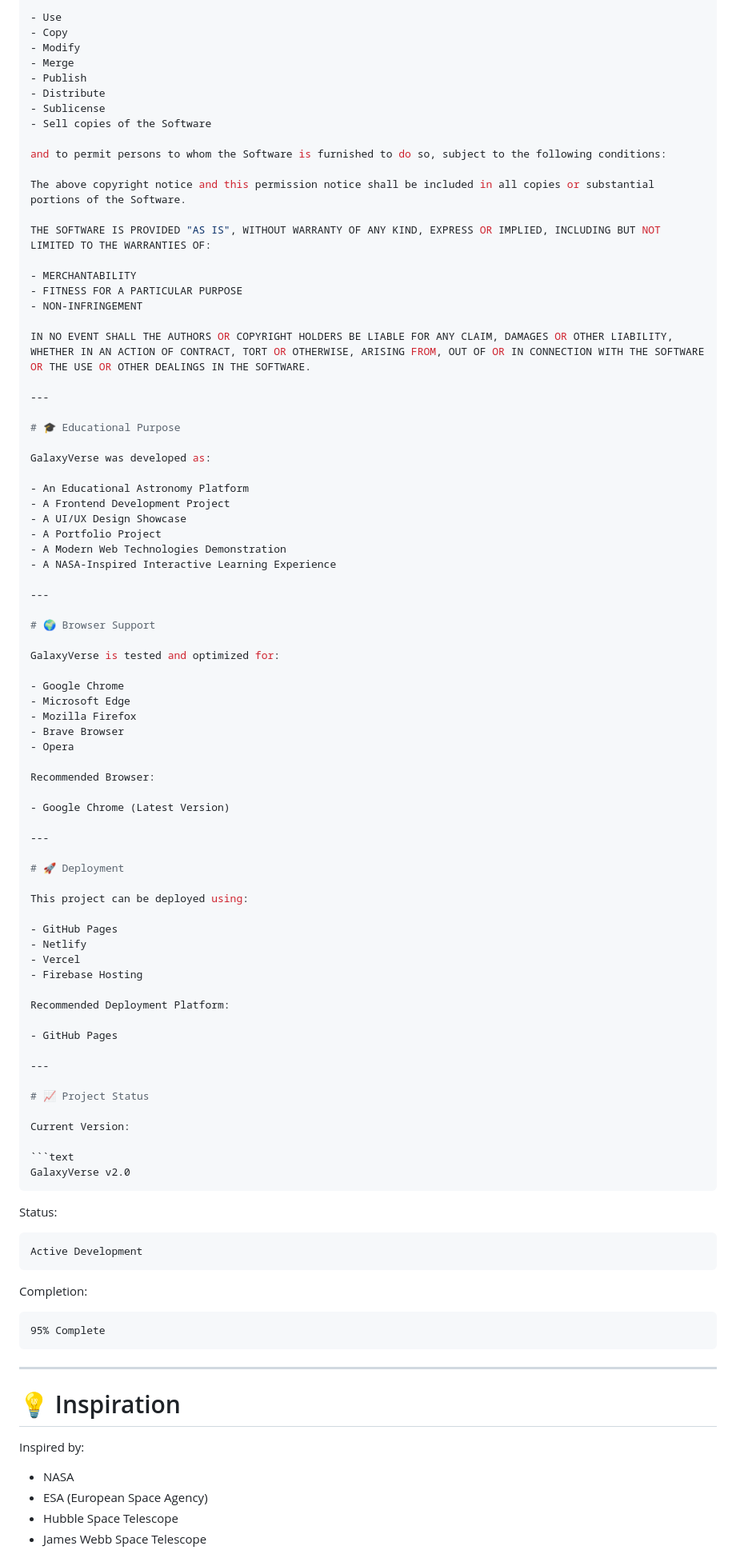
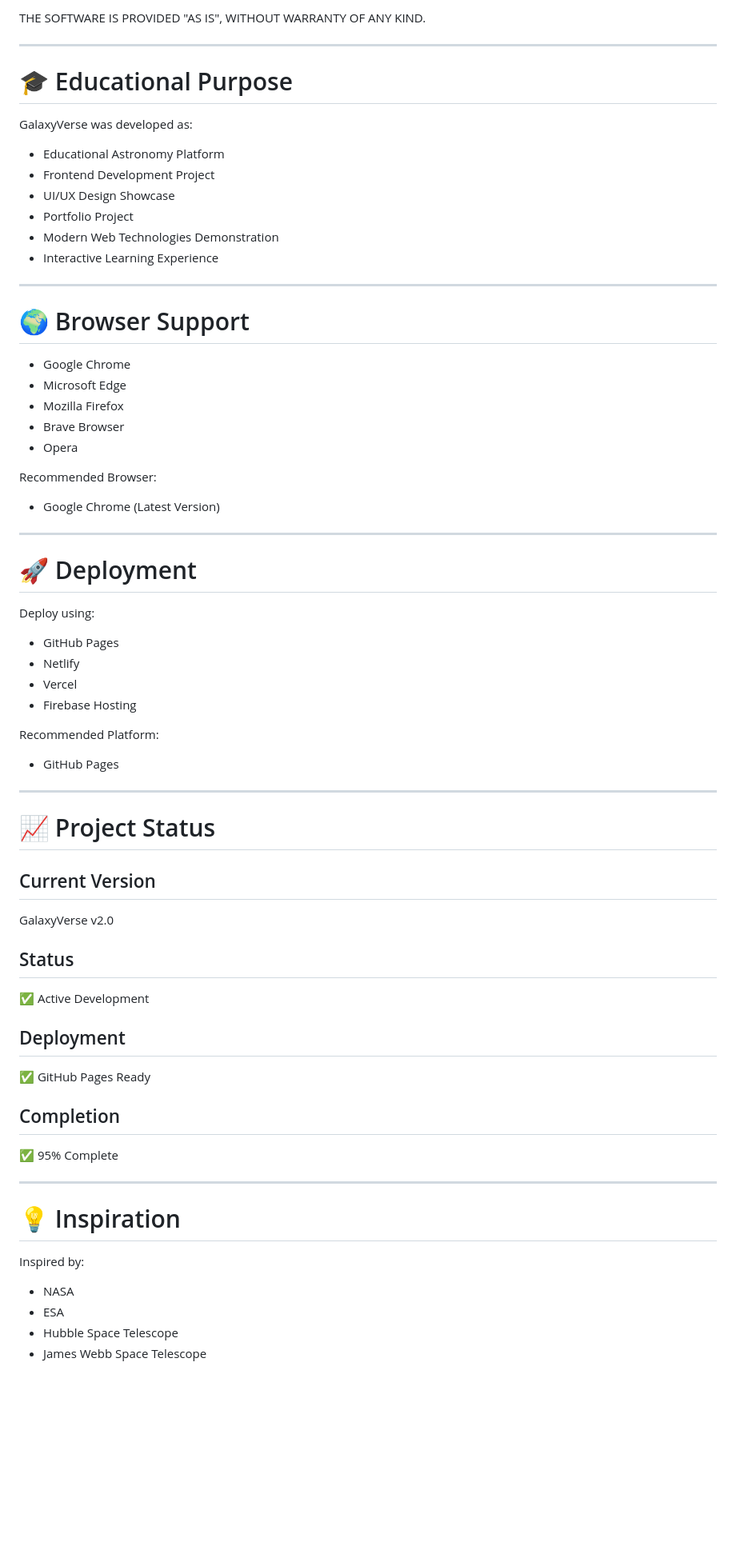
Before and after one commit to sivamaniganjerupalli/galaxy-simulation, a Markdown page: README.md, the part around one of its changes. Shown at 80% size. Drawn GitHub-style; blank space fills up the shorter version.

`````diff
--- a/README.md
+++ b/README.md
@@ -458,24 +432,5 @@ Permission is hereby granted, free of charge, to any person obtaining a copy of
 
-- Use
-- Copy
-- Modify
-- Merge
-- Publish
-- Distribute
-- Sublicense
-- Sell copies of the Software
-
-and to permit persons to whom the Software is furnished to do so, subject to the following conditions:
-
-The above copyright notice and this permission notice shall be included in all copies or substantial portions of the Software.
-
-THE SOFTWARE IS PROVIDED "AS IS", WITHOUT WARRANTY OF ANY KIND, EXPRESS OR IMPLIED, INCLUDING BUT NOT LIMITED TO THE WARRANTIES OF:
-
-- MERCHANTABILITY
-- FITNESS FOR A PARTICULAR PURPOSE
-- NON-INFRINGEMENT
-
-IN NO EVENT SHALL THE AUTHORS OR COPYRIGHT HOLDERS BE LIABLE FOR ANY CLAIM, DAMAGES OR OTHER LIABILITY, WHETHER IN AN ACTION OF CONTRACT, TORT OR OTHERWISE, ARISING FROM, OUT OF OR IN CONNECTION WITH THE SOFTWARE OR THE USE OR OTHER DEALINGS IN THE SOFTWARE.
+THE SOFTWARE IS PROVIDED "AS IS", WITHOUT WARRANTY OF ANY KIND.
 
 ---
 
@@ -483,65 +438,61 @@ IN NO EVENT SHALL THE AUTHORS OR COPYRIGHT HOLDERS BE LIABLE FOR ANY CLAIM, DAMA
 
 GalaxyVerse was developed as:
 
-- An Educational Astronomy Platform
-- A Frontend Development Project
-- A UI/UX Design Showcase
-- A Portfolio Project
-- A Modern Web Technologies Demonstration
-- A NASA-Inspired Interactive Learning Experience
+* Educational Astronomy Platform
+* Frontend Development Project
+* UI/UX Design Showcase
+* Portfolio Project
+* Modern Web Technologies Demonstration
+* Interactive Learning Experience
 
 ---
 
 # 🌍 Browser Support
 
-GalaxyVerse is tested and optimized for:
-
-- Google Chrome
-- Microsoft Edge
-- Mozilla Firefox
-- Brave Browser
-- Opera
+* Google Chrome
+* Microsoft Edge
+* Mozilla Firefox
+* Brave Browser
+* Opera
 
 Recommended Browser:
 
-- Google Chrome (Latest Version)
+* Google Chrome (Latest Version)
 
 ---
 
 # 🚀 Deployment
 
-This project can be deployed using:
+Deploy using:
 
-- GitHub Pages
-- Netlify
-- Vercel
-- Firebase Hosting
+* GitHub Pages
+* Netlify
+* Vercel
+* Firebase Hosting
 
-Recommended Deployment Platform:
+Recommended Platform:
 
-- GitHub Pages
+* GitHub Pages
 
 ---
 
 # 📈 Project Status
 
-Current Version:
+## Current Version
 
-```text
 GalaxyVerse v2.0
-````
 
-Status:
+## Status
 
-```text
-Active Development
-```
+✅ Active Development
 
-Completion:
+## Deployment
 
-```text
-95% Complete
-```
+✅ GitHub Pages Ready
+
+## Completion
+
+✅ 95% Complete
 
 ---
 
@@ -550,6 +501,6 @@ Completion:
 Inspired by:
 
 * NASA
-* ESA (European Space Agency)
+* ESA
 * Hubble Space Telescope
 * James Webb Space Telescope
`````
Also changed, not shown: other parts of README.md (+131 -159 lines).
